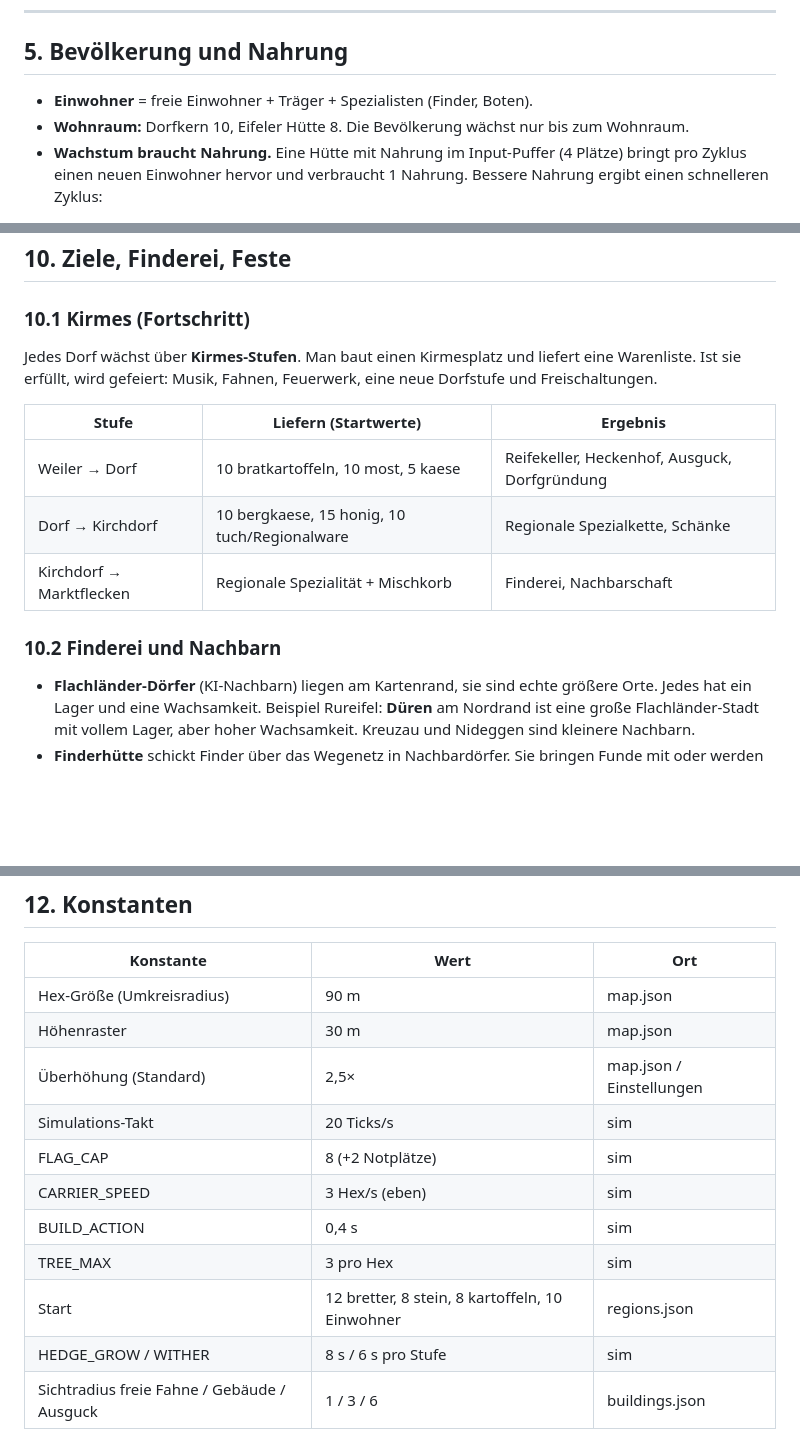
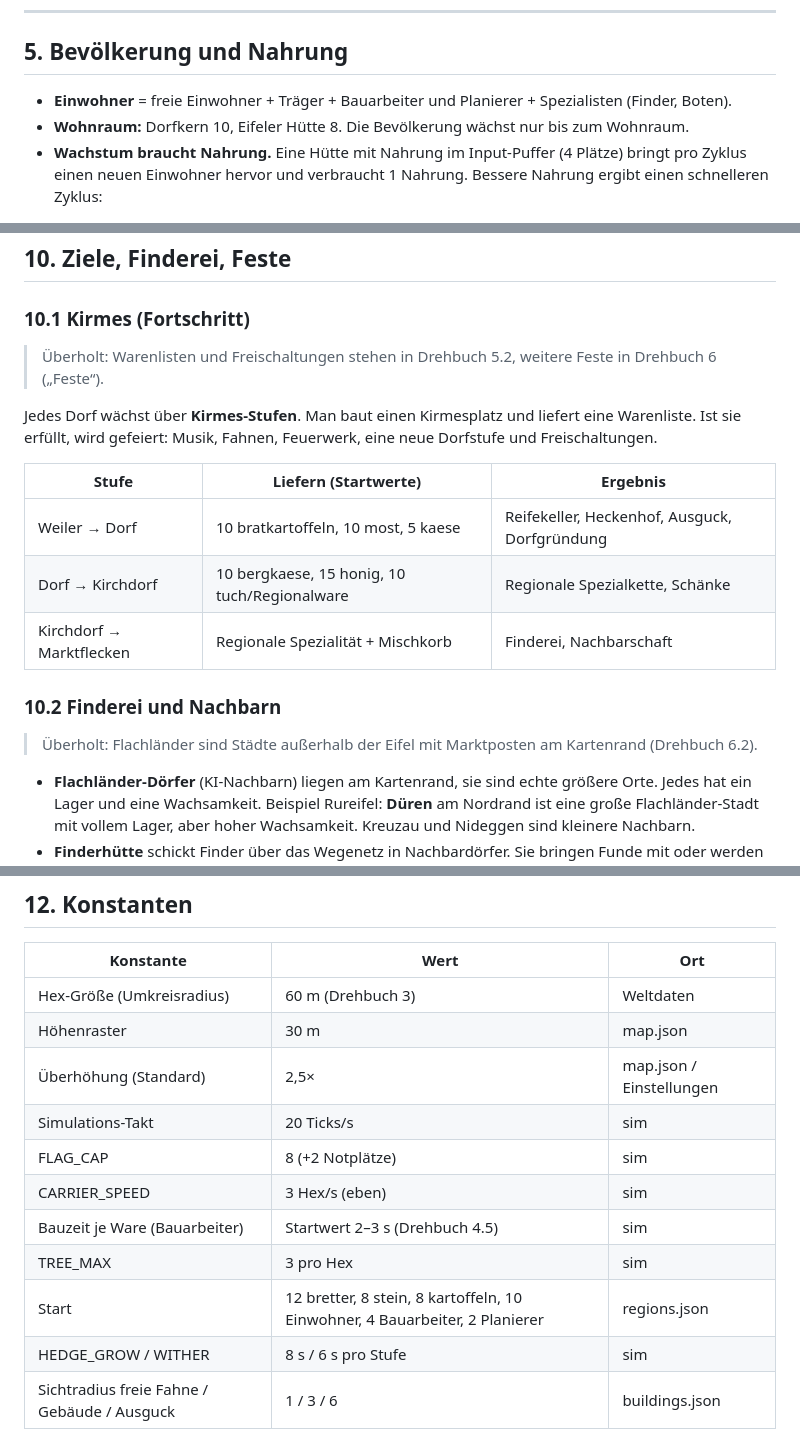
Before and after one commit to wenndemann/die-eifler, a Markdown page: DESIGN.md, 3 parts joined by grey strips. GitHub-like rendering; blank space fills up the shorter version.

```diff
--- a/DESIGN.md
+++ b/DESIGN.md
@@ -143,7 +147,7 @@ Lager-Auslieferung (Pull): Ein Abnehmer meldet Bedarf, und das nächste Lager mi
 
 ## 5. Bevölkerung und Nahrung
 
-- **Einwohner** = freie Einwohner + Träger + Spezialisten (Finder, Boten).
+- **Einwohner** = freie Einwohner + Träger + Bauarbeiter und Planierer + Spezialisten (Finder, Boten).
 - **Wohnraum:** Dorfkern 10, Eifeler Hütte 8. Die Bevölkerung wächst nur bis zum Wohnraum.
 - **Wachstum braucht Nahrung.** Eine Hütte mit Nahrung im Input-Puffer (4 Plätze) bringt pro Zyklus einen neuen Einwohner hervor und verbraucht 1 Nahrung. Bessere Nahrung ergibt einen schnelleren Zyklus:
 
@@ -274,6 +280,8 @@ IDs sind ASCII (`hoelzfaeller`, `kaese`), Anzeigenamen mit Umlauten.
 
 ### 10.1 Kirmes (Fortschritt)
 
+> Überholt: Warenlisten und Freischaltungen stehen in Drehbuch 5.2, weitere Feste in Drehbuch 6 („Feste“).
+
 Jedes Dorf wächst über **Kirmes-Stufen**. Man baut einen Kirmesplatz und liefert eine Warenliste. Ist sie erfüllt, wird gefeiert: Musik, Fahnen, Feuerwerk, eine neue Dorfstufe und Freischaltungen.
 
 | Stufe | Liefern (Startwerte) | Ergebnis |
@@ -283,6 +291,8 @@ Jedes Dorf wächst über **Kirmes-Stufen**. Man baut einen Kirmesplatz und liefe
 | Kirchdorf → Marktflecken | Regionale Spezialität + Mischkorb | Finderei, Nachbarschaft |
 
 ### 10.2 Finderei und Nachbarn
+
+> Überholt: Flachländer sind Städte außerhalb der Eifel mit Marktposten am Kartenrand (Drehbuch 6.2).
 
 - **Flachländer-Dörfer** (KI-Nachbarn) liegen am Kartenrand, sie sind echte größere Orte. Jedes hat ein Lager und eine Wachsamkeit.
   Beispiel Rureifel: **Düren** am Nordrand ist eine große Flachländer-Stadt mit vollem Lager, aber hoher Wachsamkeit. Kreuzau und Nideggen sind kleinere Nachbarn.
@@ -347,14 +357,14 @@ Jedes Dorf wächst über **Kirmes-Stufen**. Man baut einen Kirmesplatz und liefe
 
 | Konstante | Wert | Ort |
 |---|---|---|
-| Hex-Größe (Umkreisradius) | 90 m | map.json |
+| Hex-Größe (Umkreisradius) | 60 m (Drehbuch 3) | Weltdaten |
 | Höhenraster | 30 m | map.json |
 | Überhöhung (Standard) | 2,5× | map.json / Einstellungen |
 | Simulations-Takt | 20 Ticks/s | sim |
 | FLAG_CAP | 8 (+2 Notplätze) | sim |
 | CARRIER_SPEED | 3 Hex/s (eben) | sim |
-| BUILD_ACTION | 0,4 s | sim |
+| Bauzeit je Ware (Bauarbeiter) | Startwert 2–3 s (Drehbuch 4.5) | sim |
 | TREE_MAX | 3 pro Hex | sim |
-| Start | 12 bretter, 8 stein, 8 kartoffeln, 10 Einwohner | regions.json |
+| Start | 12 bretter, 8 stein, 8 kartoffeln, 10 Einwohner, 4 Bauarbeiter, 2 Planierer | regions.json |
 | HEDGE_GROW / WITHER | 8 s / 6 s pro Stufe | sim |
 | Sichtradius freie Fahne / Gebäude / Ausguck | 1 / 3 / 6 | buildings.json |
```
Also changed, not shown: other parts of DESIGN.md (+6 -0 lines), DREHBUCH.md (+8 -4 lines), ROADMAP.md (+1 -1 lines).
